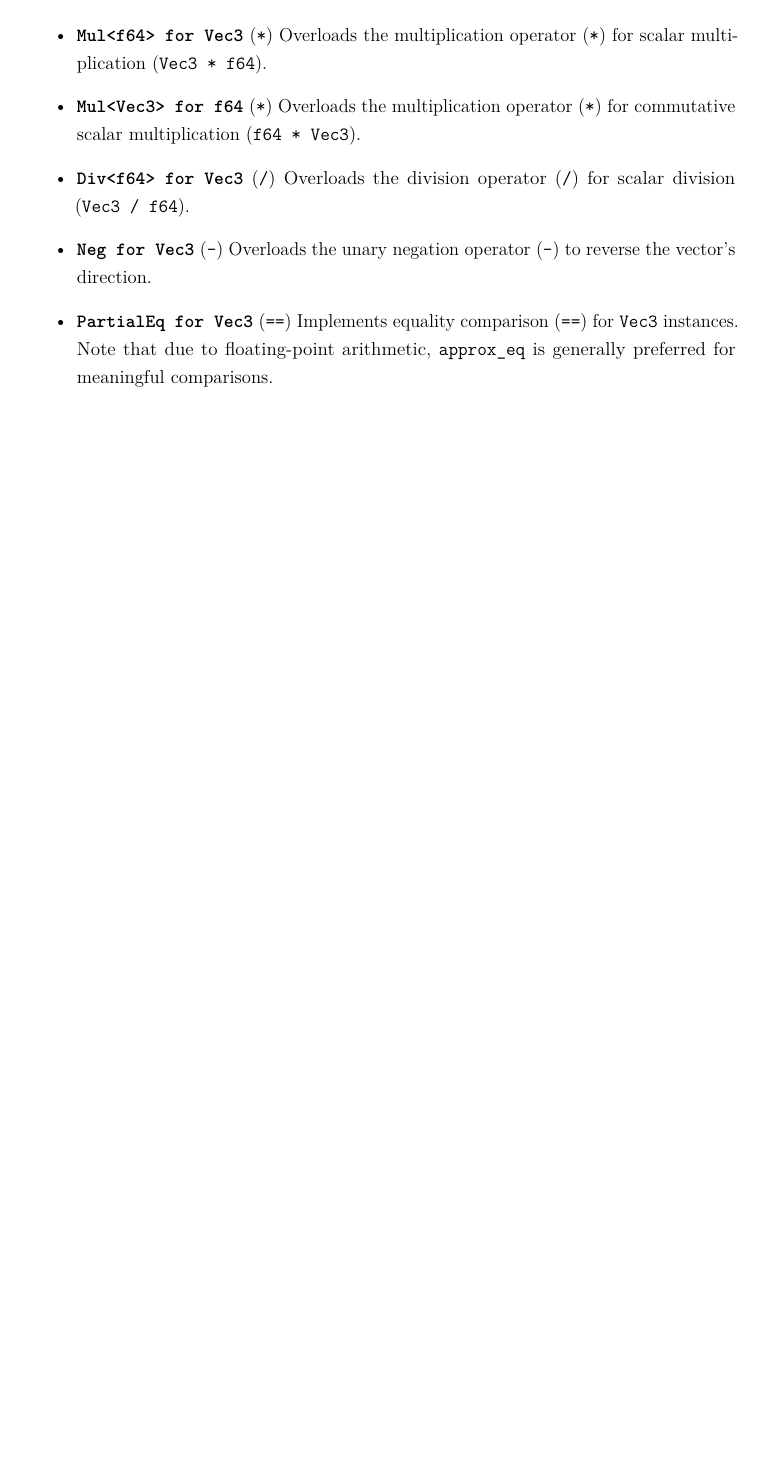
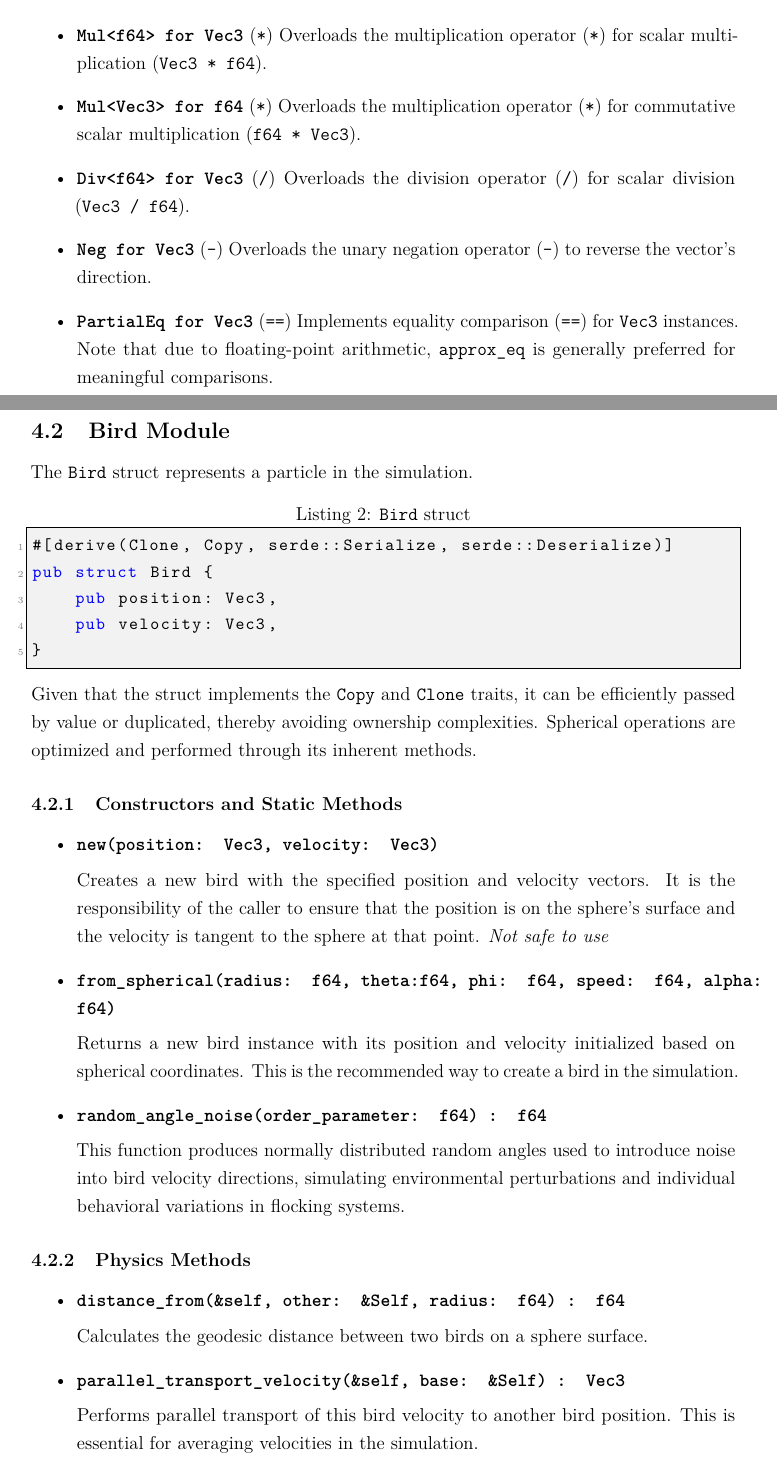
Before and after one commit to a-samea/vicseksim-rs, a LaTeX paper (draft/main.tex): part of page 9 of 10 before the commit and two parts of pages 9 and 10 of 11 after it, the two joined at a grey line, cut so that both start at the same text, the shorter picture padded with empty space. Compiled offline with pdfLaTeX.

Commit message:
Update documentation for Bird module and add struct definition in LaTeX

```diff
--- a/draft/main.tex
+++ b/draft/main.tex
@@ -316,8 +316,36 @@ The \texttt{Vec3} structure provides a rich set of methods for vector manipulati
     Implements equality comparison (\texttt{==}) for \texttt{Vec3} instances. Note that due to floating-point arithmetic, \texttt{approx\_eq} is generally preferred for meaningful comparisons.
 \end{itemize}
 
+\subsection{Bird Module}
 
+The \texttt{Bird} struct represents a particle in the simulation.
+\begin{lstlisting}[language=rust, caption={\texttt{Bird} struct}, label={lst:bird_struct}]
+#[derive(Clone, Copy, serde::Serialize, serde::Deserialize)]
+pub struct Bird {
+    pub position: Vec3,
+    pub velocity: Vec3,
+}
+\end{lstlisting}
+Given that the struct implements the \texttt{Copy} and \texttt{Clone} traits, it can be efficiently passed by value or duplicated, thereby avoiding ownership complexities. Spherical operations are optimized and performed through its inherent methods.
+\subsubsection{Constructors and Static Methods}
+\begin{itemize}
+    \item \textbf{\texttt{new(position: Vec3, velocity: Vec3)}}
 
+    Creates a new bird with the specified position and velocity vectors. It is the responsibility of the caller to ensure that the position is on the sphere's surface and the velocity is tangent to the sphere at that point. \emph{Not safe to use}
 
+    \item \textbf{\texttt{from\_spherical(radius: f64, theta:f64, phi: f64, speed: f64, alpha: f64)}}
 
+    Returns a new bird instance with its position and velocity initialized based on spherical coordinates. This is the recommended way to create a bird in the simulation.
 
+    \item \textbf{\texttt{random\_angle\_noise(order\_parameter: f64) : f64}}
+
+    This function produces normally distributed random angles used to introduce noise into bird velocity directions, simulating environmental perturbations and individual behavioral variations in flocking systems.
+\end{itemize}
+\subsubsection{Physics Methods}
+\begin{itemize}
+    \item \textbf{\texttt{distance\_from(\&self, other: \&Self, radius: f64) : f64}}
+
+    Calculates the geodesic distance between two birds on a sphere surface.
+    \item \textbf{\texttt{parallel\_transport\_velocity(\&self, base: \&Self) : Vec3}}
+
+    Performs parallel transport of this bird velocity to another bird position. This is essential for averaging velocities in the simulation.
```
Also changed, not shown: draft/main.pdf, draft/main.tex (11 more changed lines), 1 other file.
